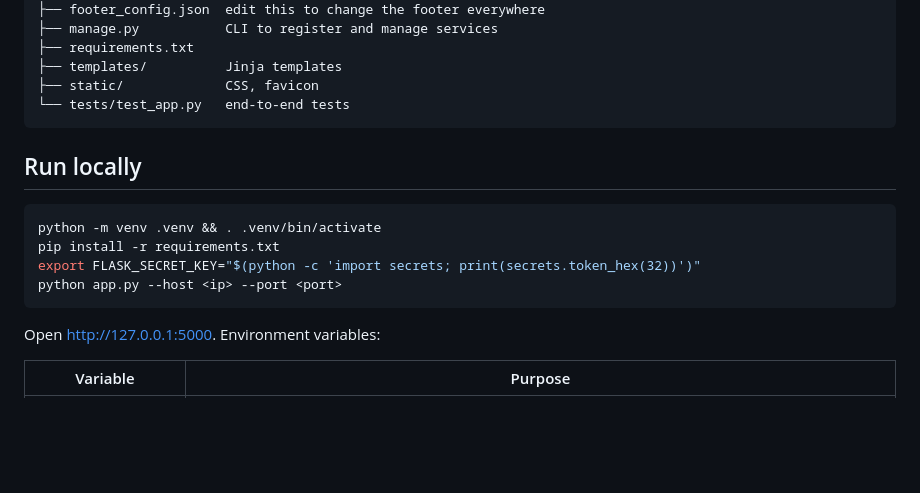
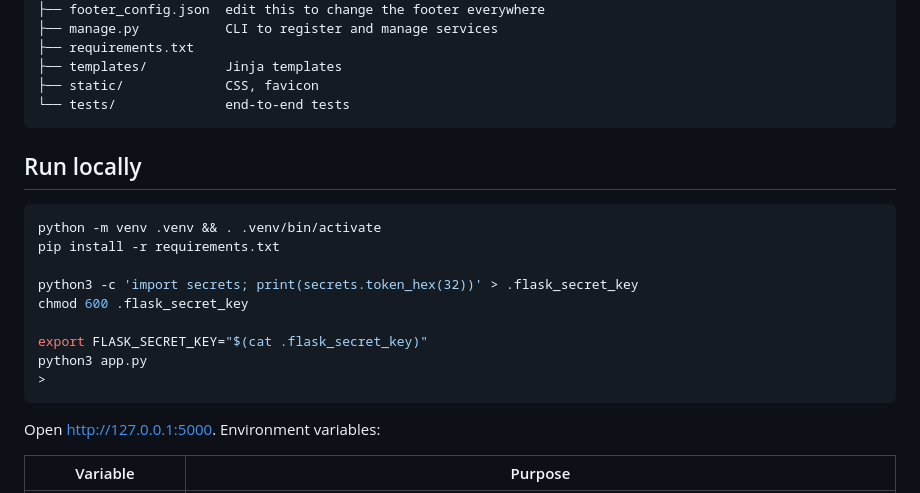
Before and after one commit to project-urados/115409-Login-Auth, a Markdown page: README.md, the part around the change. Rendered like a GitHub page; blank space fills up the shorter version.

````diff
--- a/README.md
+++ b/README.md
@@ -37,7 +37,7 @@ each one may store.
 ├── requirements.txt
 ├── templates/          Jinja templates
 ├── static/             CSS, favicon
-└── tests/test_app.py   end-to-end tests
+└── tests/              end-to-end tests
 ```
 
 ## Run locally
@@ -45,8 +45,13 @@ each one may store.
 ```bash
 python -m venv .venv && . .venv/bin/activate
 pip install -r requirements.txt
-export FLASK_SECRET_KEY="$(python -c 'import secrets; print(secrets.token_hex(32))')"
-python app.py --host <ip> --port <port>
+
+python3 -c 'import secrets; print(secrets.token_hex(32))' > .flask_secret_key
+chmod 600 .flask_secret_key
+
+export FLASK_SECRET_KEY="$(cat .flask_secret_key)"
+python3 app.py
+>
 ```
 
 Open <http://127.0.0.1:5000>. Environment variables:
````
